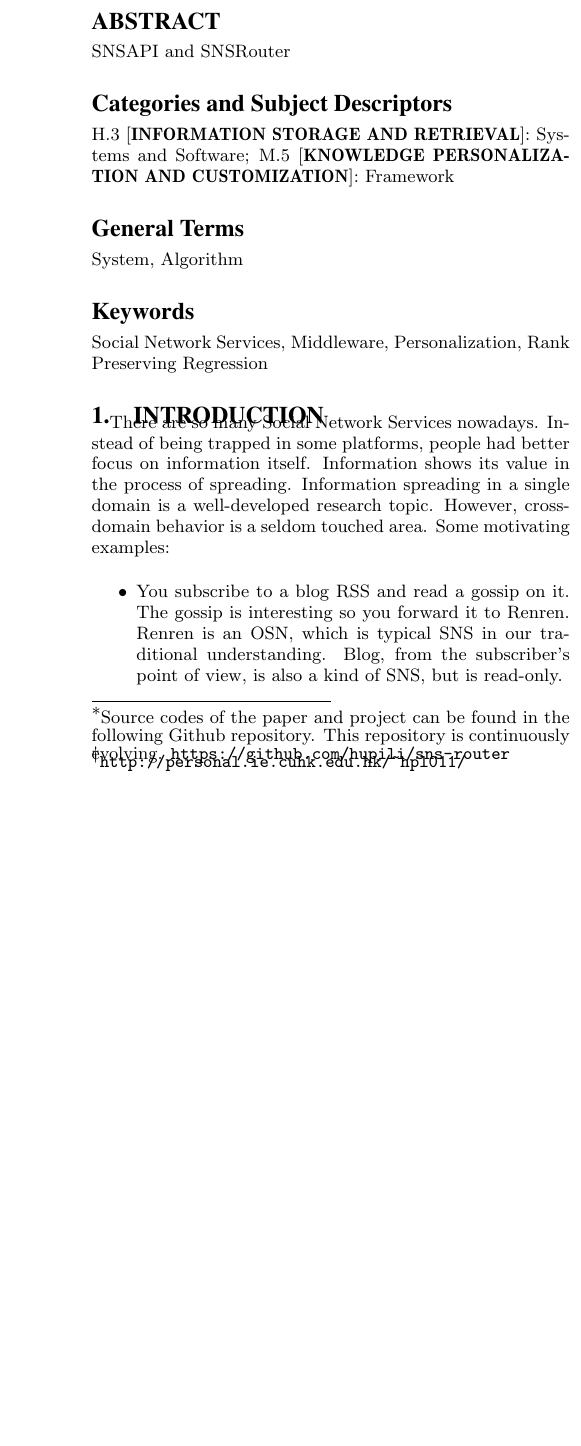
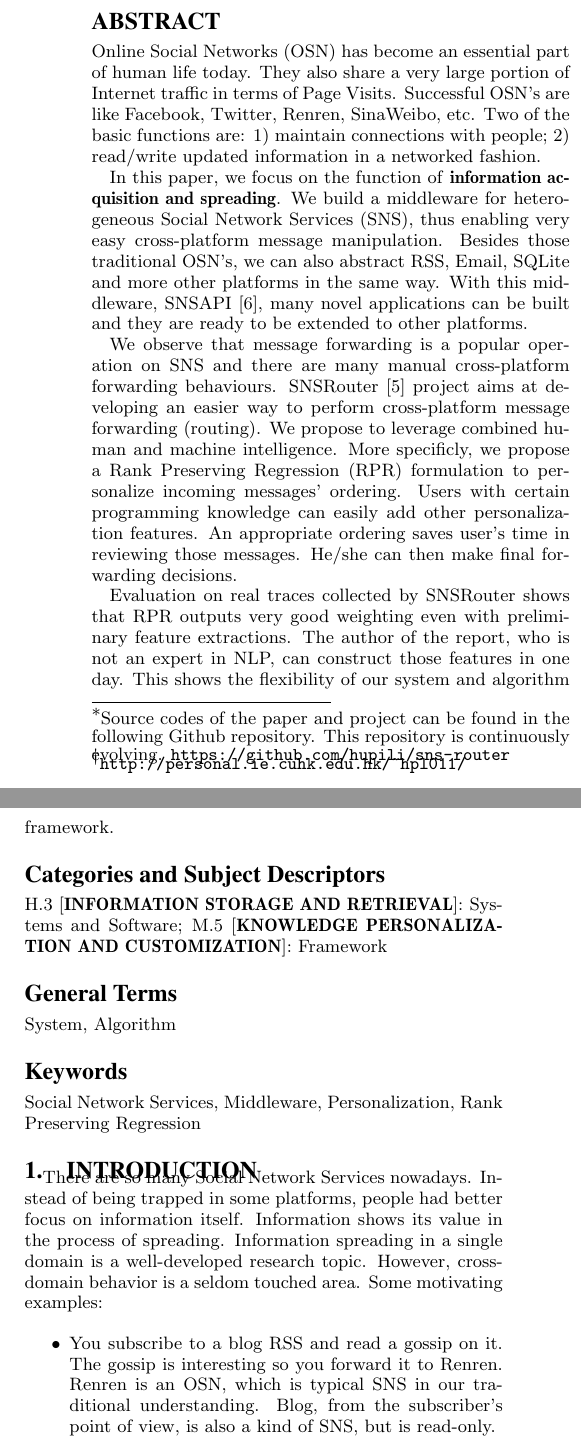
Before and after one commit to hupili/sns-router, a LaTeX paper (doc/paper/snsrouter.tex): part of one column of page 1 of 5 before the commit and two parts of the columns of page 1 of 5 after it, the two joined at a grey line, cut so that both start at the same text, the shorter picture padded with empty space. Compiled offline with pdfLaTeX.

Commit message:
abstract

```diff
--- a/doc/paper/snsrouter.tex
+++ b/doc/paper/snsrouter.tex
@@ -89,7 +89,37 @@
 
 \maketitle
 \begin{abstract}
-	SNSAPI and SNSRouter
+	Online Social Networks (OSN) has become an essential part of human life today.
+	They also share a very large portion of Internet traffic in terms of Page Visits.
+	Successful OSN's are like Facebook, Twitter, Renren, SinaWeibo, etc.
+	Two of the basic functions are: 1) maintain connections with people;
+	2) read/write updated information in a networked fashion.
+
+	In this paper, we focus on the function of \textbf{information acquisition and spreading}.
+	We build a middleware for heterogeneous Social Network Services (SNS),
+	thus enabling very easy cross-platform message manipulation.
+	Besides those traditional OSN's, we can also abstract RSS, Email, SQLite
+	and more other platforms in the same way.
+	With this middleware, SNSAPI \cite{github_snsapi},
+	many novel applications can be built and they are ready
+	to be extended to other platforms.
+
+	We observe that message forwarding is a popular operation on SNS
+	and there are many manual cross-platform forwarding behaviours.
+	SNSRouter \cite{github_snsrouter} project aims at developing
+	an easier way to perform cross-platform message forwarding (routing).
+	We propose to leverage combined human and machine intelligence.
+	More specificly, we propose a Rank Preserving Regression (RPR) formulation
+	to personalize incoming messages' ordering.
+	Users with certain programming knowledge can easily add other personalization features.
+	An appropriate ordering saves user's time in reviewing those messages.
+	He/she can then make final forwarding decisions.
+
+	Evaluation on real traces collected by SNSRouter shows that
+	RPR outputs very good weighting even with preliminary feature extractions.
+	The author of the report, who is not an expert in NLP, can construct those
+	features in one day.
+	This shows the flexibility of our system and algorithm framework.
 \end{abstract}
 
 \category{H.3}{INFORMATION STORAGE AND RETRIEVAL}{Systems and Software}
```
